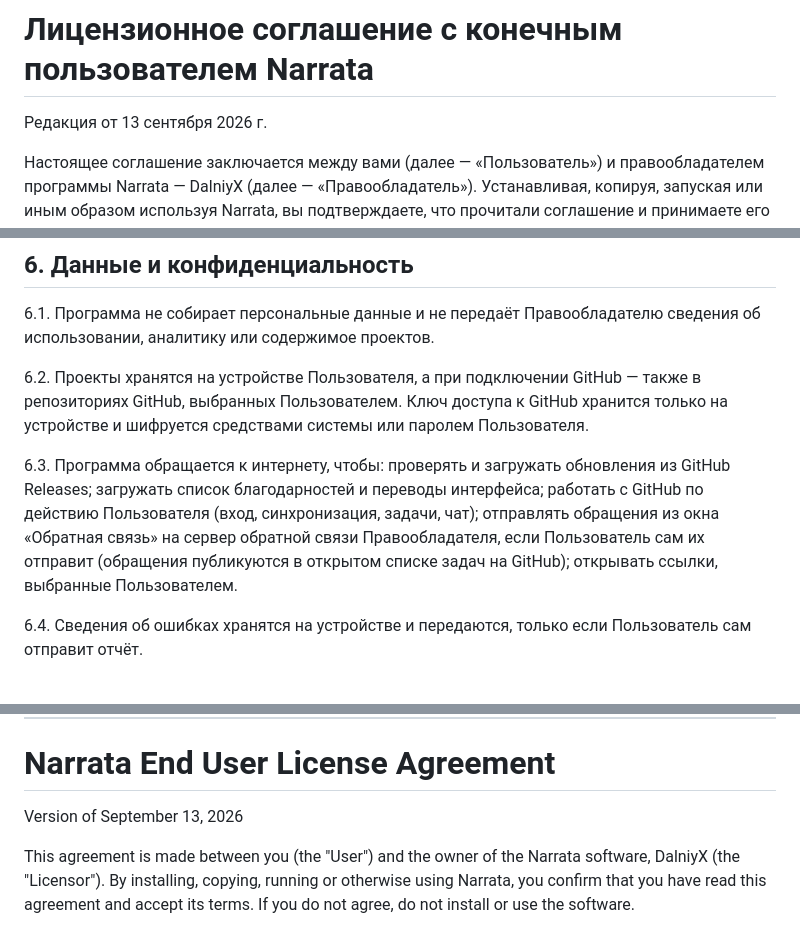
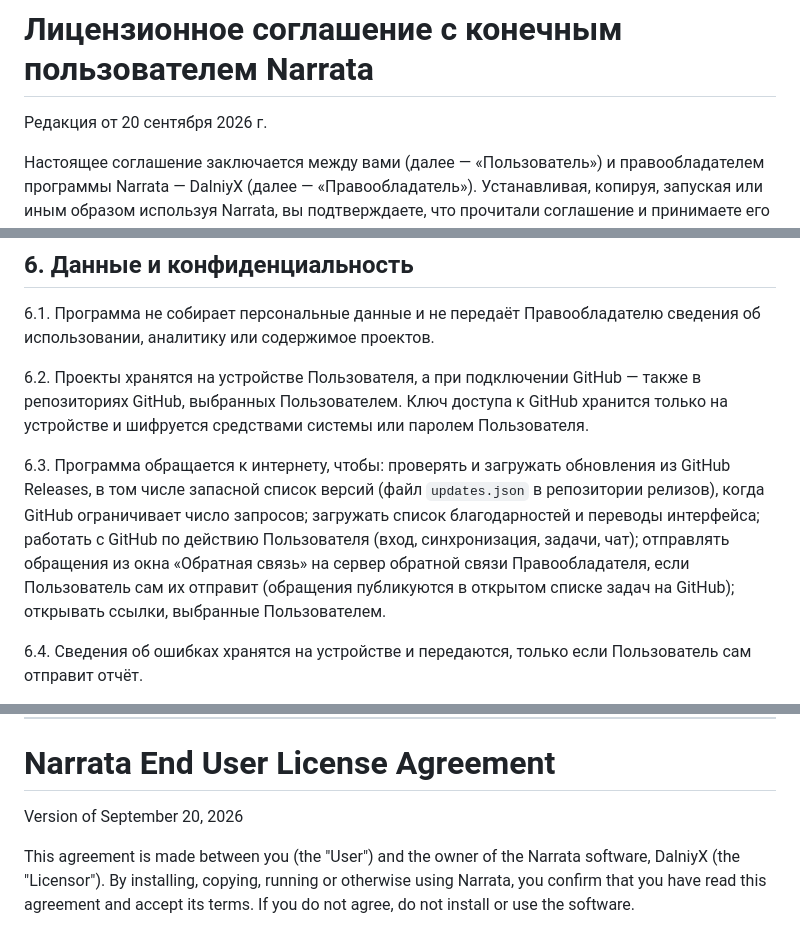
Before and after one commit to DalniyX/narrata-releases, a Markdown page: LICENSE.md, 3 parts joined by grey strips. Rendered like a GitHub page.

```diff
--- a/LICENSE.md
+++ b/LICENSE.md
@@ -1,6 +1,6 @@
 # Лицензионное соглашение с конечным пользователем Narrata
 
-Редакция от 13 сентября 2026 г.
+Редакция от 20 сентября 2026 г.
 
 Настоящее соглашение заключается между вами (далее — «Пользователь») и правообладателем программы Narrata — DalniyX (далее — «Правообладатель»). Устанавливая, копируя, запуская или иным образом используя Narrata, вы подтверждаете, что прочитали соглашение и принимаете его условия. Если вы не согласны с условиями, не устанавливайте и не используйте программу.
 
@@ -48,7 +51,7 @@
 
 6.2. Проекты хранятся на устройстве Пользователя, а при подключении GitHub — также в репозиториях GitHub, выбранных Пользователем. Ключ доступа к GitHub хранится только на устройстве и шифруется средствами системы или паролем Пользователя.
 
-6.3. Программа обращается к интернету, чтобы: проверять и загружать обновления из GitHub Releases; загружать список благодарностей и переводы интерфейса; работать с GitHub по действию Пользователя (вход, синхронизация, задачи, чат); отправлять обращения из окна «Обратная связь» на сервер обратной связи Правообладателя, если Пользователь сам их отправит (обращения публикуются в открытом списке задач на GitHub); открывать ссылки, выбранные Пользователем.
+6.3. Программа обращается к интернету, чтобы: проверять и загружать обновления из GitHub Releases, в том числе запасной список версий (файл `updates.json` в репозитории релизов), когда GitHub ограничивает число запросов; загружать список благодарностей и переводы интерфейса; работать с GitHub по действию Пользователя (вход, синхронизация, задачи, чат); отправлять обращения из окна «Обратная связь» на сервер обратной связи Правообладателя, если Пользователь сам их отправит (обращения публикуются в открытом списке задач на GitHub); открывать ссылки, выбранные Пользователем.
 
 6.4. Сведения об ошибках хранятся на устройстве и передаются, только если Пользователь сам отправит отчёт.
 
@@ -106,7 +109,7 @@ Copyright © 2026 DalniyX
 
 # Narrata End User License Agreement
 
-Version of September 13, 2026
+Version of September 20, 2026
 
 This agreement is made between you (the "User") and the owner of the Narrata software, DalniyX (the "Licensor"). By installing, copying, running or otherwise using Narrata, you confirm that you have read this agreement and accept its terms. If you do not agree, do not install or use the software.
 
```
Also changed, not shown: other parts of LICENSE.md (+9 -3 lines).
